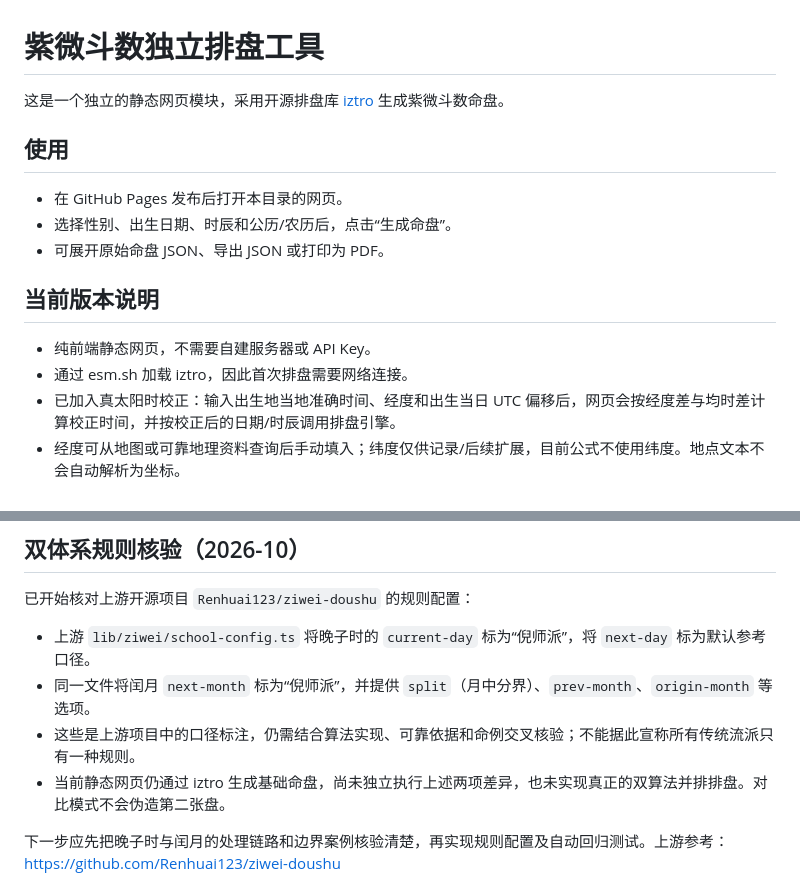
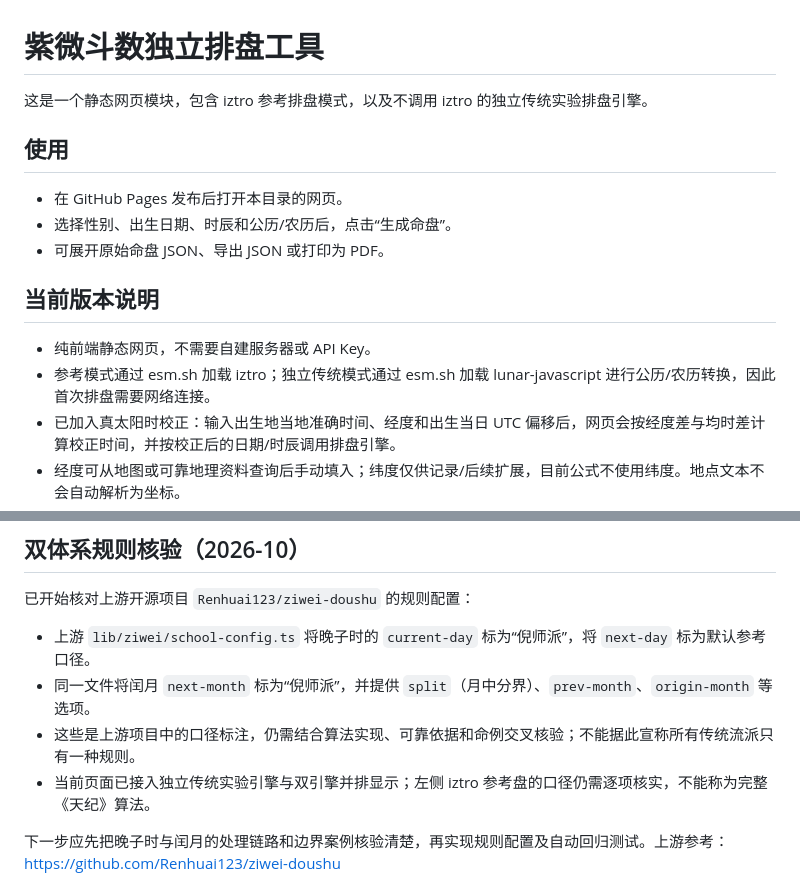
Before and after one commit to ZHOU-litong-fly/DestinyCompass, a Markdown page: ziwei-doushu/README.md, 2 parts joined by grey strips. Rendered like a GitHub page.

```diff
--- a/ziwei-doushu/README.md
+++ b/ziwei-doushu/README.md
@@ -1,6 +1,6 @@
 # 紫微斗数独立排盘工具
 
-这是一个独立的静态网页模块，采用开源排盘库 [iztro](https://github.com/SylarLong/iztro) 生成紫微斗数命盘。
+这是一个静态网页模块，包含 iztro 参考排盘模式，以及不调用 iztro 的独立传统实验排盘引擎。
 
 ## 使用
 - 在 GitHub Pages 发布后打开本目录的网页。
@@ -9,7 +9,7 @@
 
 ## 当前版本说明
 - 纯前端静态网页，不需要自建服务器或 API Key。
-- 通过 esm.sh 加载 iztro，因此首次排盘需要网络连接。
+- 参考模式通过 esm.sh 加载 iztro；独立传统模式通过 esm.sh 加载 lunar-javascript 进行公历/农历转换，因此首次排盘需要网络连接。
 - 已加入真太阳时校正：输入出生地当地准确时间、经度和出生当日 UTC 偏移后，网页会按经度差与均时差计算校正时间，并按校正后的日期/时辰调用排盘引擎。
 - 经度可从地图或可靠地理资料查询后手动填入；纬度仅供记录/后续扩展，目前公式不使用纬度。地点文本不会自动解析为坐标。
 - 历史夏令时、历史时区变更不会自动识别，必须选择出生当日实际 UTC 偏移。农历日期模式暂不自动校正真太阳时；建议先以公历出生日期和当地时间校正。
@@ -46,7 +46,7 @@
 - 上游 `lib/ziwei/school-config.ts` 将晚子时的 `current-day` 标为“倪师派”，将 `next-day` 标为默认参考口径。
 - 同一文件将闰月 `next-month` 标为“倪师派”，并提供 `split`（月中分界）、`prev-month`、`origin-month` 等选项。
 - 这些是上游项目中的口径标注，仍需结合算法实现、可靠依据和命例交叉核验；不能据此宣称所有传统流派只有一种规则。
-- 当前静态网页仍通过 iztro 生成基础命盘，尚未独立执行上述两项差异，也未实现真正的双算法并排排盘。对比模式不会伪造第二张盘。
+- 当前页面已接入独立传统实验引擎与双引擎并排显示；左侧 iztro 参考盘的口径仍需逐项核实，不能称为完整《天纪》算法。
 
 下一步应先把晚子时与闰月的处理链路和边界案例核验清楚，再实现规则配置及自动回归测试。上游参考： https://github.com/Renhuai123/ziwei-doushu
 
```
Also changed, not shown: other parts of ziwei-doushu/README.md (+30 -22 lines).
